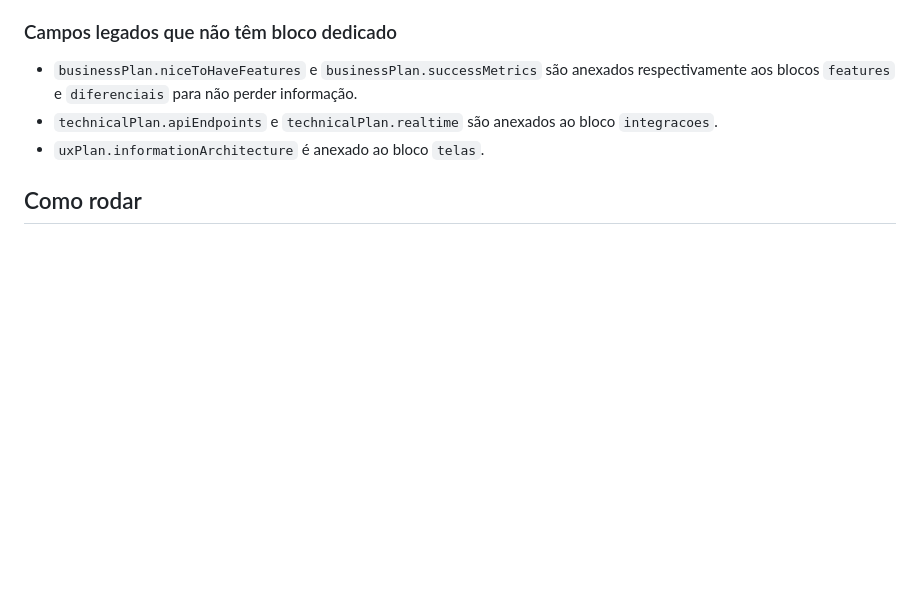
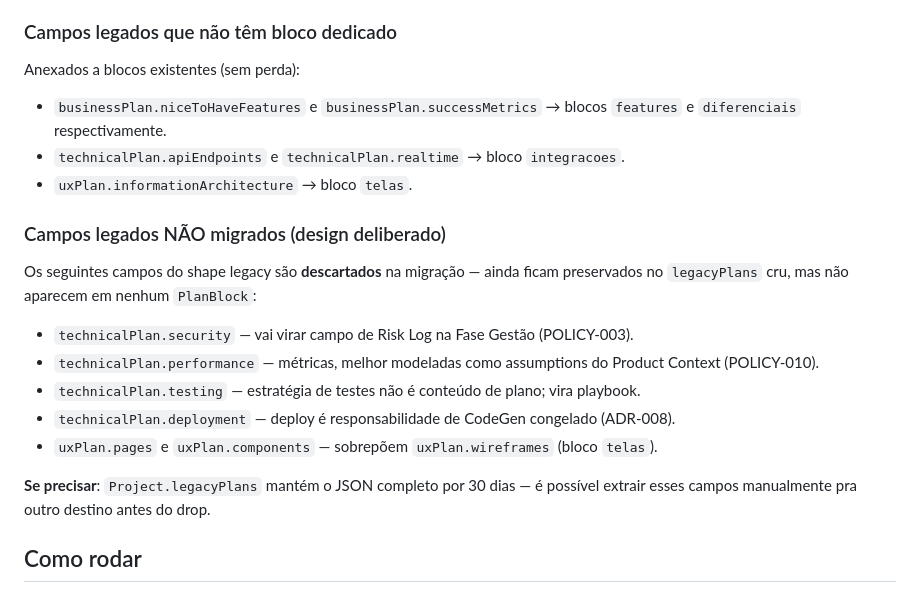
Before and after one commit to renatomnatali/true-coding, a Markdown page: docs/migrations/2026-04-plans-to-blocks.md, the part around the change. GitHub-like rendering; blank space fills up the shorter version.

Commit message:
docs(migrations): listar campos legacy não migrados (TRC-14.6)
Aplica suggestion A-02 do Code-Reviewer: adiciona seção "Campos legados NÃO
migrados" ao runbook, com justificativa por campo:

- technicalPlan.security → futuro Risk Log (POLICY-003)
- technicalPlan.performance → Product Context assumptions (POLICY-010)
- technicalPlan.testing → playbook, não conteúdo de plano
- technicalPlan.deployment → CodeGen congelado (ADR-008)
- uxPlan.pages/components → sobrepõem uxPlan.wireframes

Preservados em legacyPlans crus por 30 dias pra extração manual se necessário.

Co-Authored-By: Claude Opus 4.7 (1M context) <noreply@anthropic.com>

```diff
--- a/docs/migrations/2026-04-plans-to-blocks.md
+++ b/docs/migrations/2026-04-plans-to-blocks.md
@@ -36,9 +36,23 @@ Para cada `Project` candidato:
 
 ### Campos legados que não têm bloco dedicado
 
-- `businessPlan.niceToHaveFeatures` e `businessPlan.successMetrics` são anexados respectivamente aos blocos `features` e `diferenciais` para não perder informação.
-- `technicalPlan.apiEndpoints` e `technicalPlan.realtime` são anexados ao bloco `integracoes`.
-- `uxPlan.informationArchitecture` é anexado ao bloco `telas`.
+Anexados a blocos existentes (sem perda):
+
+- `businessPlan.niceToHaveFeatures` e `businessPlan.successMetrics` → blocos `features` e `diferenciais` respectivamente.
+- `technicalPlan.apiEndpoints` e `technicalPlan.realtime` → bloco `integracoes`.
+- `uxPlan.informationArchitecture` → bloco `telas`.
+
+### Campos legados NÃO migrados (design deliberado)
+
+Os seguintes campos do shape legacy são **descartados** na migração — ainda ficam preservados no `legacyPlans` cru, mas não aparecem em nenhum `PlanBlock`:
+
+- `technicalPlan.security` — vai virar campo de Risk Log na Fase Gestão (POLICY-003).
+- `technicalPlan.performance` — métricas, melhor modeladas como assumptions do Product Context (POLICY-010).
+- `technicalPlan.testing` — estratégia de testes não é conteúdo de plano; vira playbook.
+- `technicalPlan.deployment` — deploy é responsabilidade de CodeGen congelado (ADR-008).
+- `uxPlan.pages` e `uxPlan.components` — sobrepõem `uxPlan.wireframes` (bloco `telas`).
+
+**Se precisar**: `Project.legacyPlans` mantém o JSON completo por 30 dias — é possível extrair esses campos manualmente pra outro destino antes do drop.
 
 ## Como rodar
 
```
